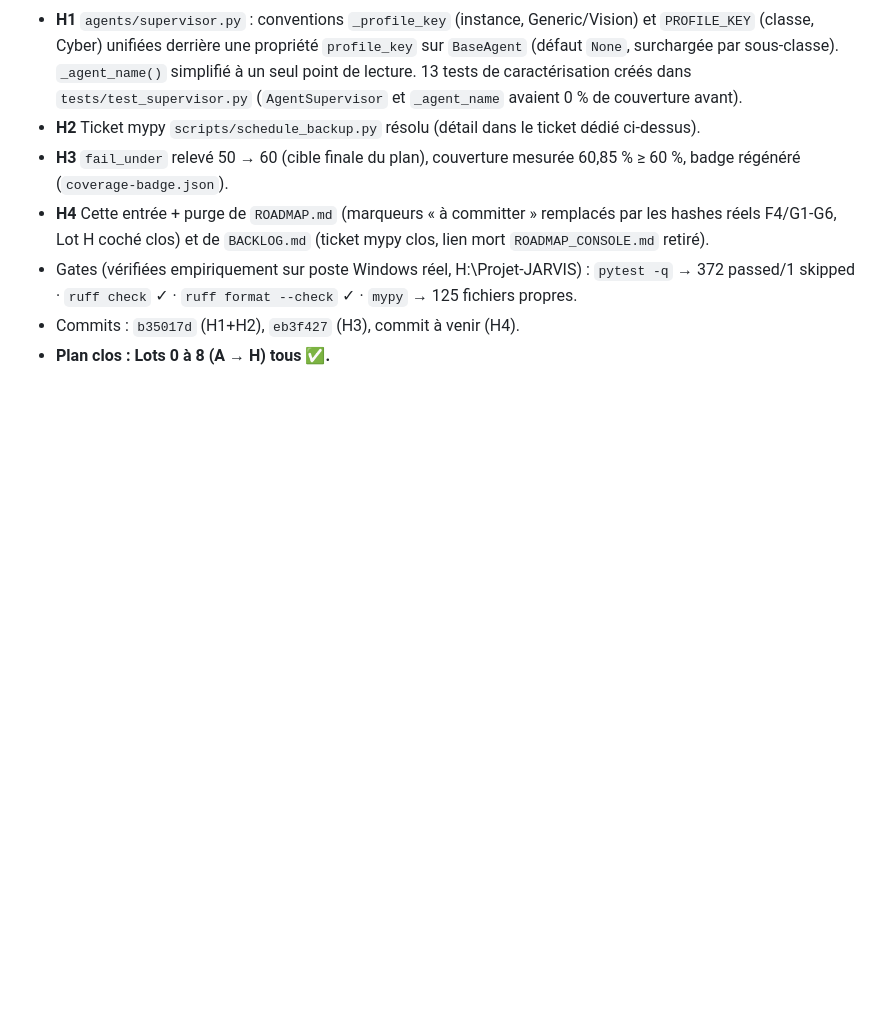
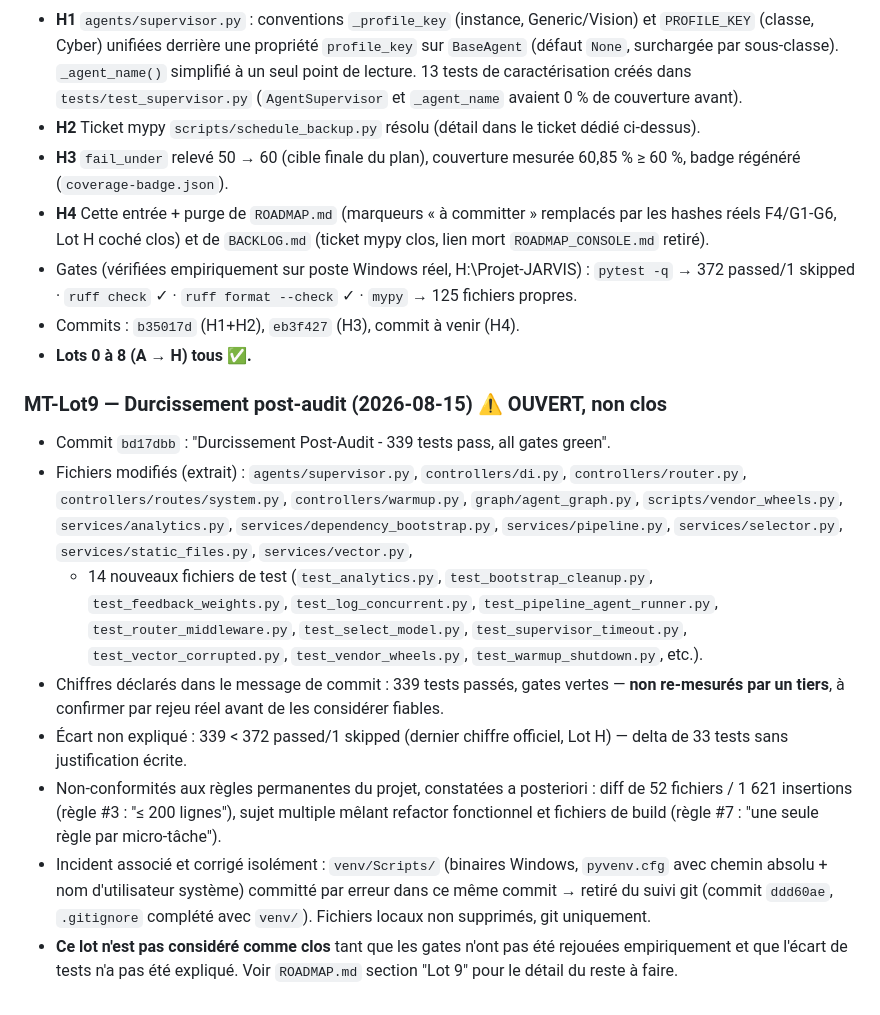
Before and after one commit to chelmooz/Projet-JARVIS, a Markdown page: BACKLOG.md, the part around the change. GitHub-like rendering; blank space fills up the shorter version.

Commit message:
docs(roadmap,backlog): documente le Lot 9, non clos

```diff
--- a/BACKLOG.md
+++ b/BACKLOG.md
@@ -508,4 +508,29 @@ Les TODO restants sont basculés ici (plus dans le code) — voir ROADMAP Lot 5.
 - Gates (vérifiées empiriquement sur poste Windows réel, H:\Projet-JARVIS) : `pytest -q` → 372 passed/1
   skipped · `ruff check` ✓ · `ruff format --check` ✓ · `mypy` → 125 fichiers propres.
 - Commits : `b35017d` (H1+H2), `eb3f427` (H3), commit à venir (H4).
-- **Plan clos : Lots 0 à 8 (A → H) tous ✅.**
+- **Lots 0 à 8 (A → H) tous ✅.**
+
+### MT-Lot9 — Durcissement post-audit (2026-08-15) ⚠️ OUVERT, non clos
+
+- Commit `bd17dbb` : "Durcissement Post-Audit - 339 tests pass, all gates green".
+- Fichiers modifiés (extrait) : `agents/supervisor.py`, `controllers/di.py`, `controllers/router.py`,
+  `controllers/routes/system.py`, `controllers/warmup.py`, `graph/agent_graph.py`,
+  `scripts/vendor_wheels.py`, `services/analytics.py`, `services/dependency_bootstrap.py`,
+  `services/pipeline.py`, `services/selector.py`, `services/static_files.py`, `services/vector.py`,
+  + 14 nouveaux fichiers de test (`test_analytics.py`, `test_bootstrap_cleanup.py`,
+  `test_feedback_weights.py`, `test_log_concurrent.py`, `test_pipeline_agent_runner.py`,
+  `test_router_middleware.py`, `test_select_model.py`, `test_supervisor_timeout.py`,
+  `test_vector_corrupted.py`, `test_vendor_wheels.py`, `test_warmup_shutdown.py`, etc.).
+- Chiffres déclarés dans le message de commit : 339 tests passés, gates vertes — **non re-mesurés par un
+  tiers**, à confirmer par rejeu réel avant de les considérer fiables.
+- Écart non expliqué : 339 < 372 passed/1 skipped (dernier chiffre officiel, Lot H) — delta de 33 tests
+  sans justification écrite.
+- Non-conformités aux règles permanentes du projet, constatées a posteriori : diff de 52 fichiers /
+  1 621 insertions (règle #3 : "≤ 200 lignes"), sujet multiple mêlant refactor fonctionnel et fichiers
+  de build (règle #7 : "une seule règle par micro-tâche").
+- Incident associé et corrigé isolément : `venv/Scripts/` (binaires Windows, `pyvenv.cfg` avec chemin
+  absolu + nom d'utilisateur système) committé par erreur dans ce même commit → retiré du suivi git
+  (commit `ddd60ae`, `.gitignore` complété avec `venv/`). Fichiers locaux non supprimés, git uniquement.
+- **Ce lot n'est pas considéré comme clos** tant que les gates n'ont pas été rejouées empiriquement et
+  que l'écart de tests n'a pas été expliqué. Voir `ROADMAP.md` section "Lot 9" pour le détail du reste
+  à faire.
```
Also changed, not shown: ROADMAP.md (+26 -1 lines).
